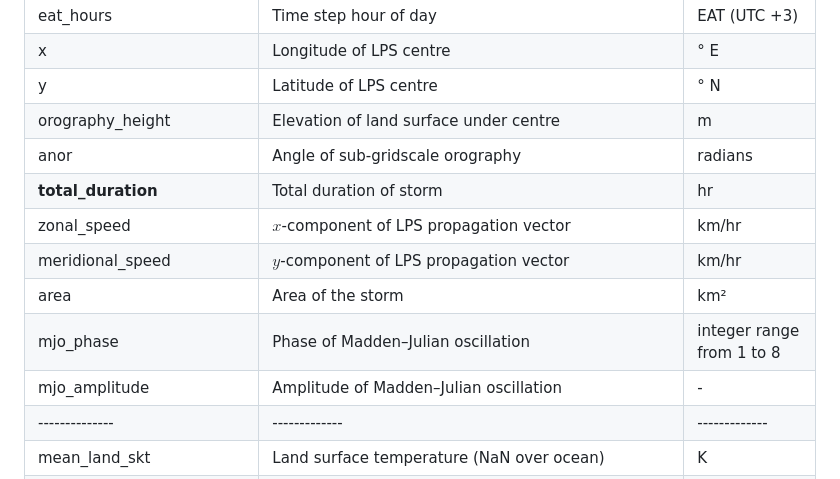
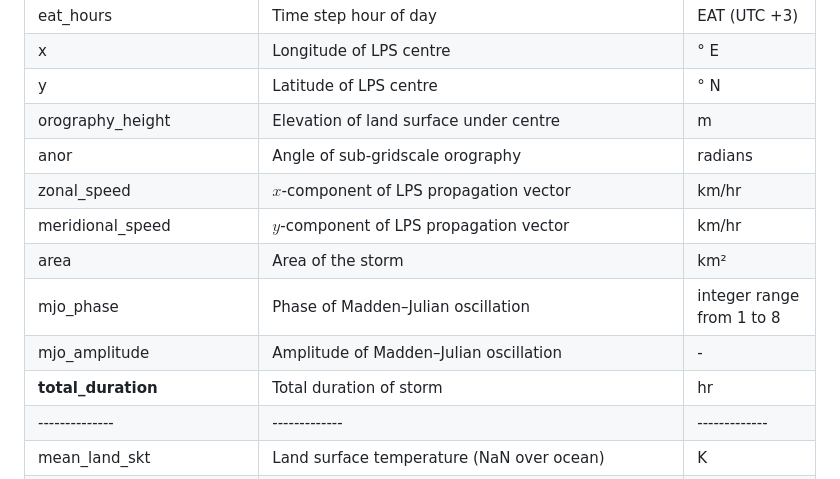
Before and after one commit to seangtkelley/uor-msc-dissertation-xai-african-storms, a Markdown page: README.md, the part around the change. Rendered like a GitHub page.

Commit message:
move predictand to bottom

```diff
--- a/README.md
+++ b/README.md
@@ -88,12 +88,12 @@ Predictands in **bold**
 | y | Latitude of LPS centre | ° N |
 | orography_height | Elevation of land surface under centre | m |
 | anor | Angle of sub-gridscale orography | radians |
-| **total_duration** | Total duration of storm | hr |
 | zonal_speed | $x$-component of LPS propagation vector | km/hr |
 | meridional_speed | $y$-component of LPS propagation vector | km/hr |
 | area | Area of the storm | km² |
 | mjo_phase | Phase of Madden–Julian oscillation | integer range from 1 to 8 |
 | mjo_amplitude | Amplitude of Madden–Julian oscillation | - |
+| **total_duration** | Total duration of storm | hr |
 |--------------|-------------|-------------|
 | mean_land_skt | Land surface temperature (NaN over ocean) | K |
 | mean_dthetae_dp_900_750 | $ d\left(\mathsf{theta}\_\mathsf{e}\right)/ dp $ between 900 and 750 hPa | K/hPa |
```
